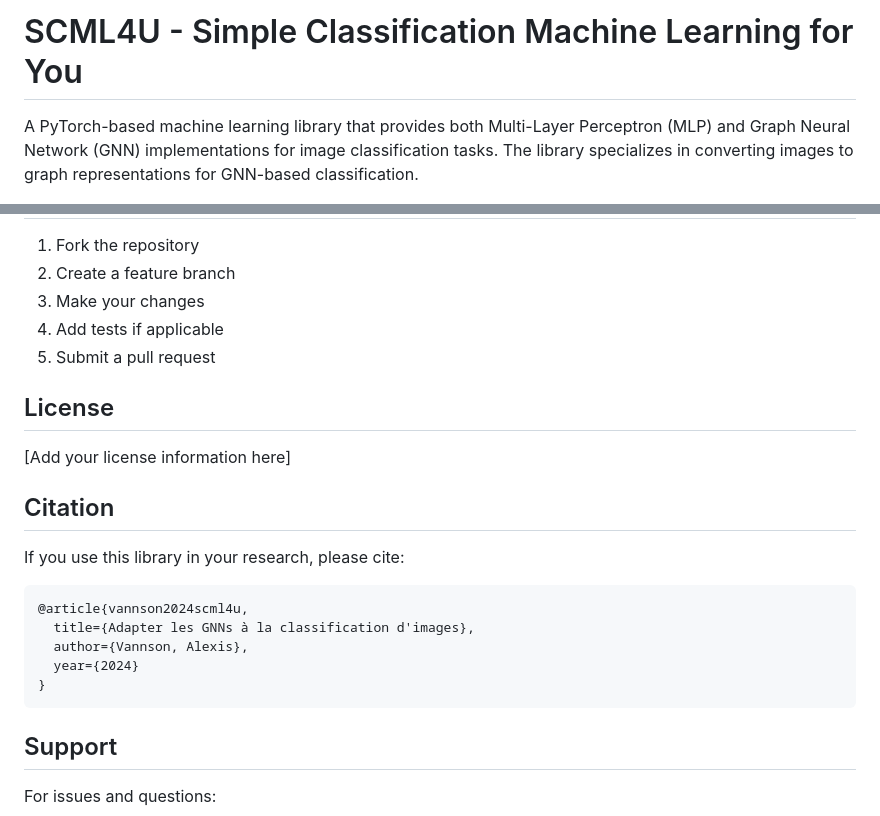
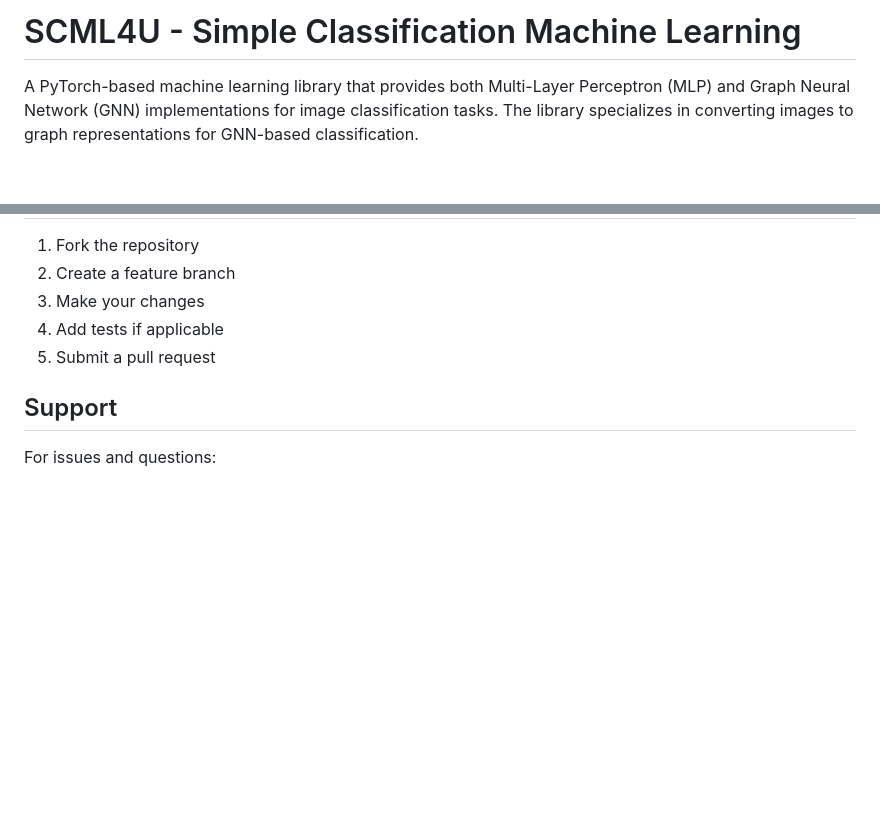
Before and after one commit to alexisvannson/my_research, a Markdown page: README.md, 2 parts joined by grey strips. Rendered like a GitHub page; blank space fills up the shorter version.

````diff
--- a/README.md
+++ b/README.md
@@ -1,4 +1,4 @@
-# SCML4U - Simple Classification Machine Learning for You
+# SCML4U - Simple Classification Machine Learning
 
 A PyTorch-based machine learning library that provides both Multi-Layer Perceptron (MLP) and Graph Neural Network (GNN) implementations for image classification tasks. The library specializes in converting images to graph representations for GNN-based classification.
 
@@ -277,22 +277,6 @@ The library includes example training results in `examples/results/`:
 4. Add tests if applicable
 5. Submit a pull request
 
-## License
-
-[Add your license information here]
-
-## Citation
-
-If you use this library in your research, please cite:
-
-```
-@article{vannson2024scml4u,
-  title={Adapter les GNNs à la classification d'images},
-  author={Vannson, Alexis},
-  year={2024}
-}
-```
-
 ## Support
 
 For issues and questions:
````
